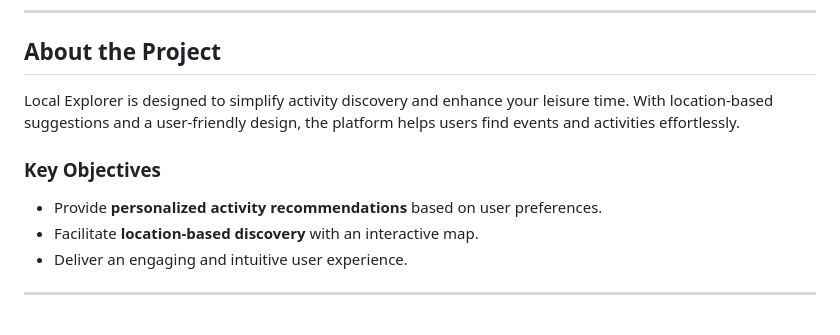
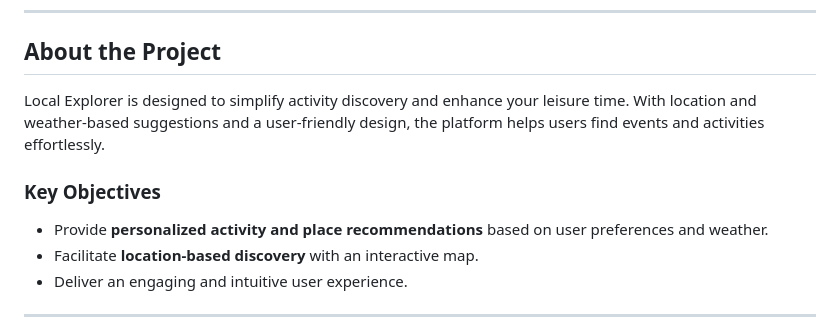
Before and after one commit to Firdaous02/Local_Explorer, a Markdown page: README.md, the part around the change. Drawn GitHub-style.

```diff
--- a/README.md
+++ b/README.md
@@ -21,10 +21,10 @@ this platform delivers personalized recommendations tailored to your preferences
 ## About the Project
 
 Local Explorer is designed to simplify activity discovery and enhance your leisure time.
-With location-based suggestions and a user-friendly design, the platform helps users find events and activities effortlessly.
+With location and weather-based suggestions and a user-friendly design, the platform helps users find events and activities effortlessly.
 
 ### Key Objectives
-- Provide **personalized activity recommendations** based on user preferences.
+- Provide **personalized activity and place recommendations** based on user preferences and weather.
 - Facilitate **location-based discovery** with an interactive map.
 - Deliver an engaging and intuitive user experience.
 
```
